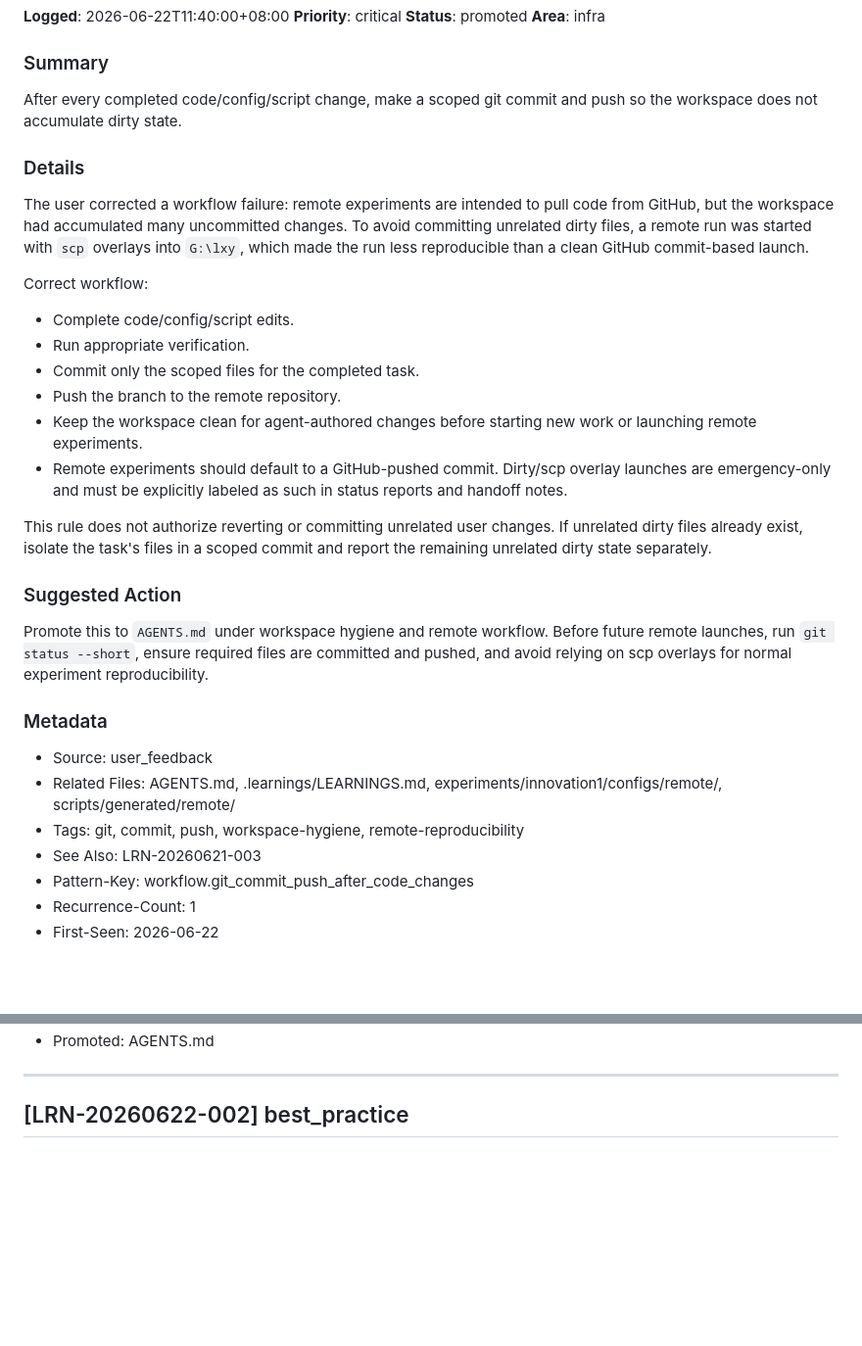
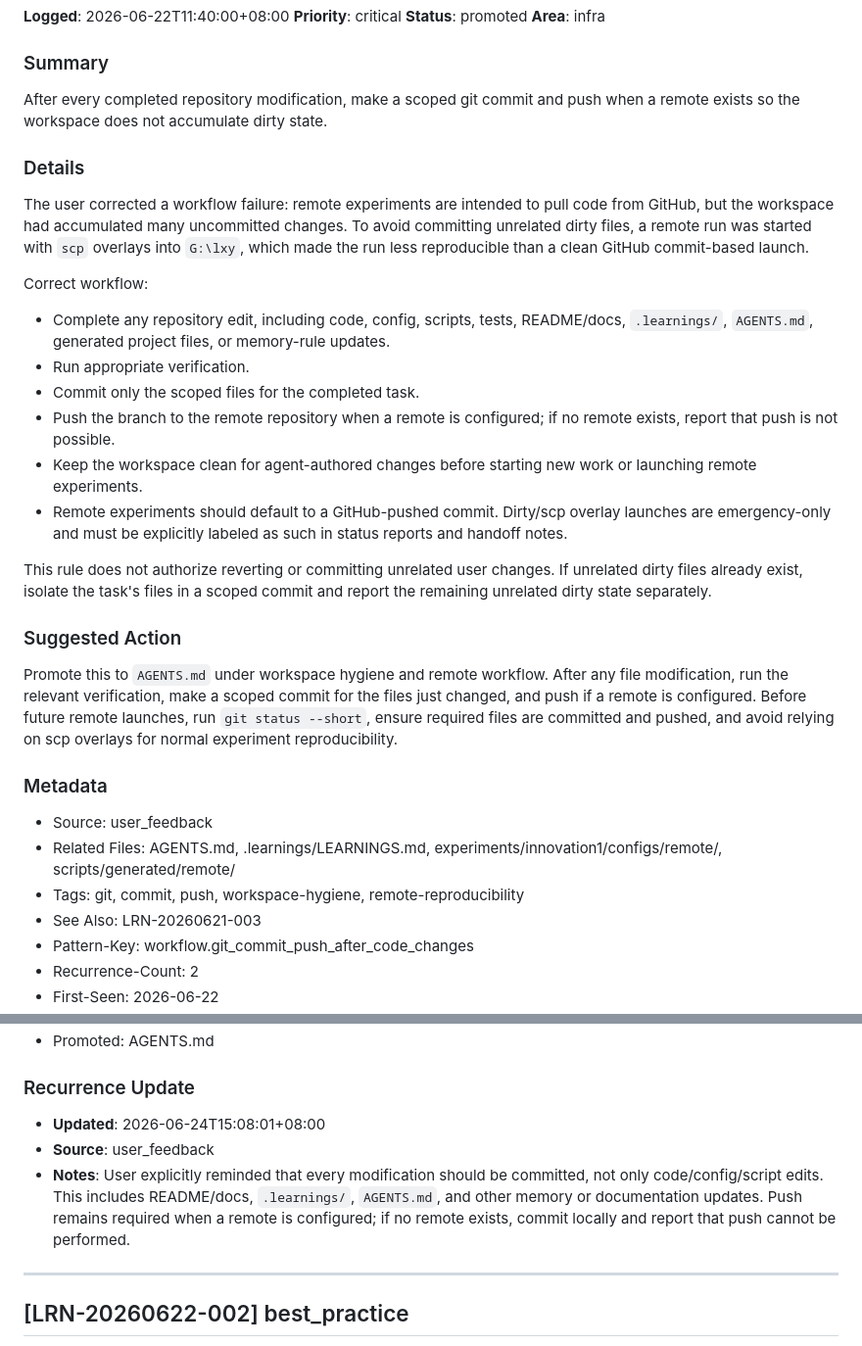
Before and after one commit to swordfate3/blockcipher-structure-adaptive-nd-v1, a Markdown page: .learnings/LEARNINGS.md, 2 parts joined by grey strips. Shown at 98% size. GitHub-like rendering; blank space fills up the shorter version.

Commit message:
docs: reinforce commit-after-change workflow

```diff
--- a/.learnings/LEARNINGS.md
+++ b/.learnings/LEARNINGS.md
@@ -117,24 +117,24 @@ Before and after reading historical memory files for a major task, check whether
 **Area**: infra
 
 ### Summary
-After every completed code/config/script change, make a scoped git commit and push so the workspace does not accumulate dirty state.
+After every completed repository modification, make a scoped git commit and push when a remote exists so the workspace does not accumulate dirty state.
 
 ### Details
 The user corrected a workflow failure: remote experiments are intended to pull code from GitHub, but the workspace had accumulated many uncommitted changes. To avoid committing unrelated dirty files, a remote run was started with `scp` overlays into `G:\lxy`, which made the run less reproducible than a clean GitHub commit-based launch.
 
 Correct workflow:
 
-- Complete code/config/script edits.
+- Complete any repository edit, including code, config, scripts, tests, README/docs, `.learnings/`, `AGENTS.md`, generated project files, or memory-rule updates.
 - Run appropriate verification.
 - Commit only the scoped files for the completed task.
-- Push the branch to the remote repository.
+- Push the branch to the remote repository when a remote is configured; if no remote exists, report that push is not possible.
 - Keep the workspace clean for agent-authored changes before starting new work or launching remote experiments.
 - Remote experiments should default to a GitHub-pushed commit. Dirty/scp overlay launches are emergency-only and must be explicitly labeled as such in status reports and handoff notes.
 
 This rule does not authorize reverting or committing unrelated user changes. If unrelated dirty files already exist, isolate the task's files in a scoped commit and report the remaining unrelated dirty state separately.
 
 ### Suggested Action
-Promote this to `AGENTS.md` under workspace hygiene and remote workflow. Before future remote launches, run `git status --short`, ensure required files are committed and pushed, and avoid relying on scp overlays for normal experiment reproducibility.
+Promote this to `AGENTS.md` under workspace hygiene and remote workflow. After any file modification, run the relevant verification, make a scoped commit for the files just changed, and push if a remote is configured. Before future remote launches, run `git status --short`, ensure required files are committed and pushed, and avoid relying on scp overlays for normal experiment reproducibility.
 
 ### Metadata
 - Source: user_feedback
@@ -142,5 +142,5 @@ Promote this to `AGENTS.md` under workspace hygiene and remote workflow. Before
 - Tags: git, commit, push, workspace-hygiene, remote-reproducibility
 - See Also: LRN-20260621-003
 - Pattern-Key: workflow.git_commit_push_after_code_changes
-- Recurrence-Count: 1
+- Recurrence-Count: 2
 - First-Seen: 2026-06-22
@@ -148,4 +148,9 @@ Promote this to `AGENTS.md` under workspace hygiene and remote workflow. Before
 - Promoted: AGENTS.md
+
+### Recurrence Update
+- **Updated**: 2026-06-24T15:08:01+08:00
+- **Source**: user_feedback
+- **Notes**: User explicitly reminded that every modification should be committed, not only code/config/script edits. This includes README/docs, `.learnings/`, `AGENTS.md`, and other memory or documentation updates. Push remains required when a remote is configured; if no remote exists, commit locally and report that push cannot be performed.
 
 ---
 
```
Also changed, not shown: other parts of .learnings/LEARNINGS.md (+1 -1 lines), AGENTS.md (+2 -1 lines).
